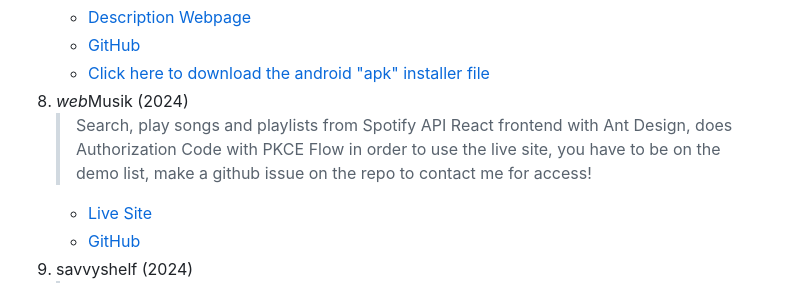
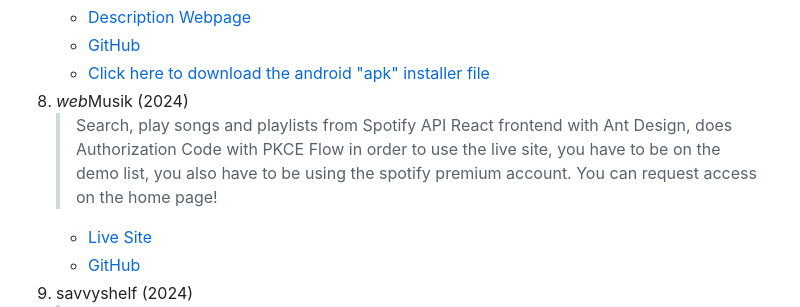
Before and after one commit to teboho/teboho.github.io, a Markdown page: README.md, the part around the change. Rendered like a GitHub page.

```diff
--- a/README.md
+++ b/README.md
@@ -45,7 +45,7 @@
 8. <em>web</em>Musik (2024)
       > Search, play songs and playlists from Spotify API
       > React frontend with Ant Design, does Authorization Code with PKCE Flow
-      > in order to use the live site, you have to be on the demo list, make a github issue on the repo to contact me for access!
+      > in order to use the live site, you have to be on the demo list, you also have to be using the spotify premium account. You can request access on the home page!
       - [Live Site](https://webmusik.web.app/)
       - [GitHub](https://github.com/teboho/webMusik)
 9. savvyshelf (2024)
```
